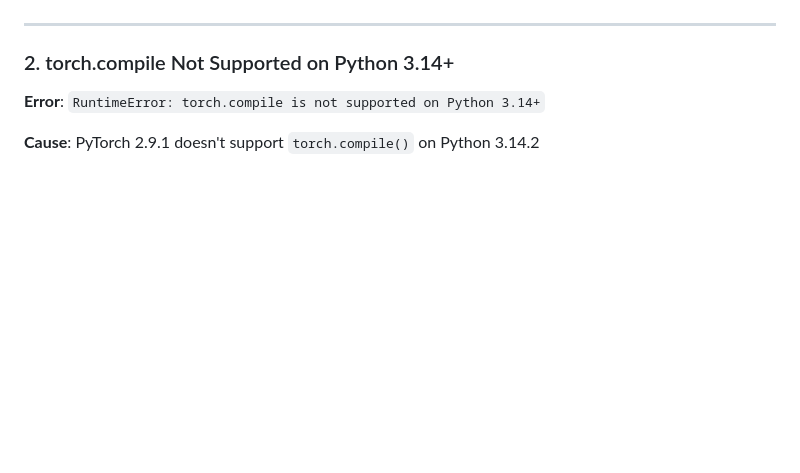
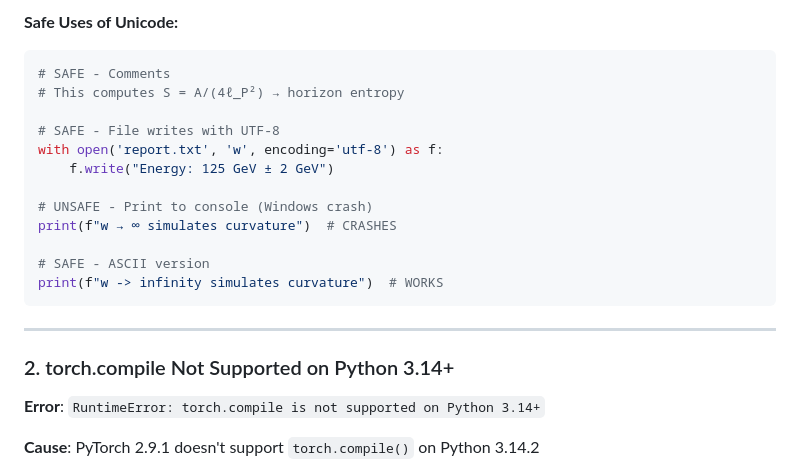
Before and after one commit to Zynerji/HHmL, a Markdown page: CLAUDE.md, the part around one of its changes. GitHub-like rendering; blank space fills up the shorter version.

````diff
--- a/CLAUDE.md
+++ b/CLAUDE.md
@@ -1338,3 +1387,18 @@ Replace all Unicode characters with ASCII equivalents:
+**Safe Uses of Unicode:**
+```python
+# SAFE - Comments
+# This computes S = A/(4ℓ_P²) → horizon entropy
+
+# SAFE - File writes with UTF-8
+with open('report.txt', 'w', encoding='utf-8') as f:
+    f.write("Energy: 125 GeV ± 2 GeV")
+
+# UNSAFE - Print to console (Windows crash)
+print(f"w → ∞ simulates curvature")  # CRASHES
+
+# SAFE - ASCII version
+print(f"w -> infinity simulates curvature")  # WORKS
+```
 
 ---
 
````
Also changed, not shown: other parts of CLAUDE.md (+108 -13 lines).
